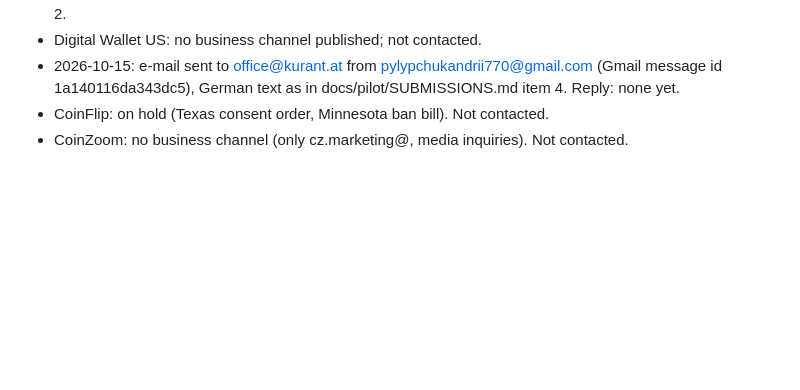
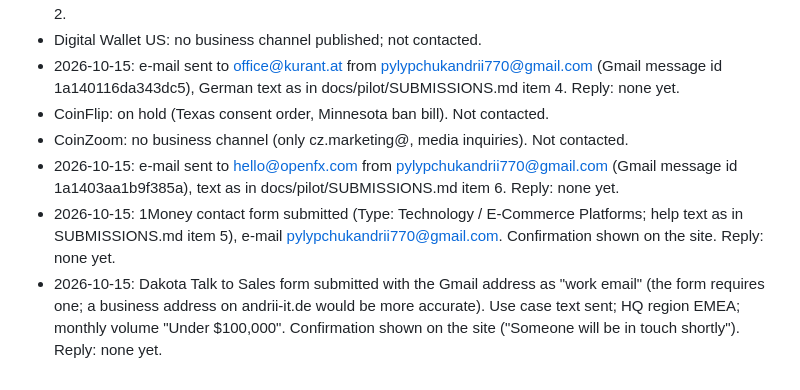
Before and after one commit to pilipandr770/AML-18, a Markdown page: docs/pilot/PROSPECTS.md, the part around the change. GitHub-like rendering; blank space fills up the shorter version.

Commit message:
docs(pilot): log OpenFX e-mail, 1Money and Dakota form submissions
Co-Authored-By: Claude Haiku 5.5 <noreply@anthropic.com>

```diff
--- a/docs/pilot/PROSPECTS.md
+++ b/docs/pilot/PROSPECTS.md
@@ -191,3 +191,10 @@ the output of this phase, and it is what the YC application should be built on.
   German text as in docs/pilot/SUBMISSIONS.md item 4. Reply: none yet.
 - CoinFlip: on hold (Texas consent order, Minnesota ban bill). Not contacted.
 - CoinZoom: no business channel (only cz.marketing@, media inquiries). Not contacted.
+- 2026-10-15: e-mail sent to hello@openfx.com from pylypchukandrii770@gmail.com (Gmail message id 1a1403aa1b9f385a),
+  text as in docs/pilot/SUBMISSIONS.md item 6. Reply: none yet.
+- 2026-10-15: 1Money contact form submitted (Type: Technology / E-Commerce Platforms; help text as in SUBMISSIONS.md item 5),
+  e-mail pylypchukandrii770@gmail.com. Confirmation shown on the site. Reply: none yet.
+- 2026-10-15: Dakota Talk to Sales form submitted with the Gmail address as "work email" (the form requires one; a business
+  address on andrii-it.de would be more accurate). Use case text sent; HQ region EMEA; monthly volume "Under $100,000".
+  Confirmation shown on the site ("Someone will be in touch shortly"). Reply: none yet.
```
